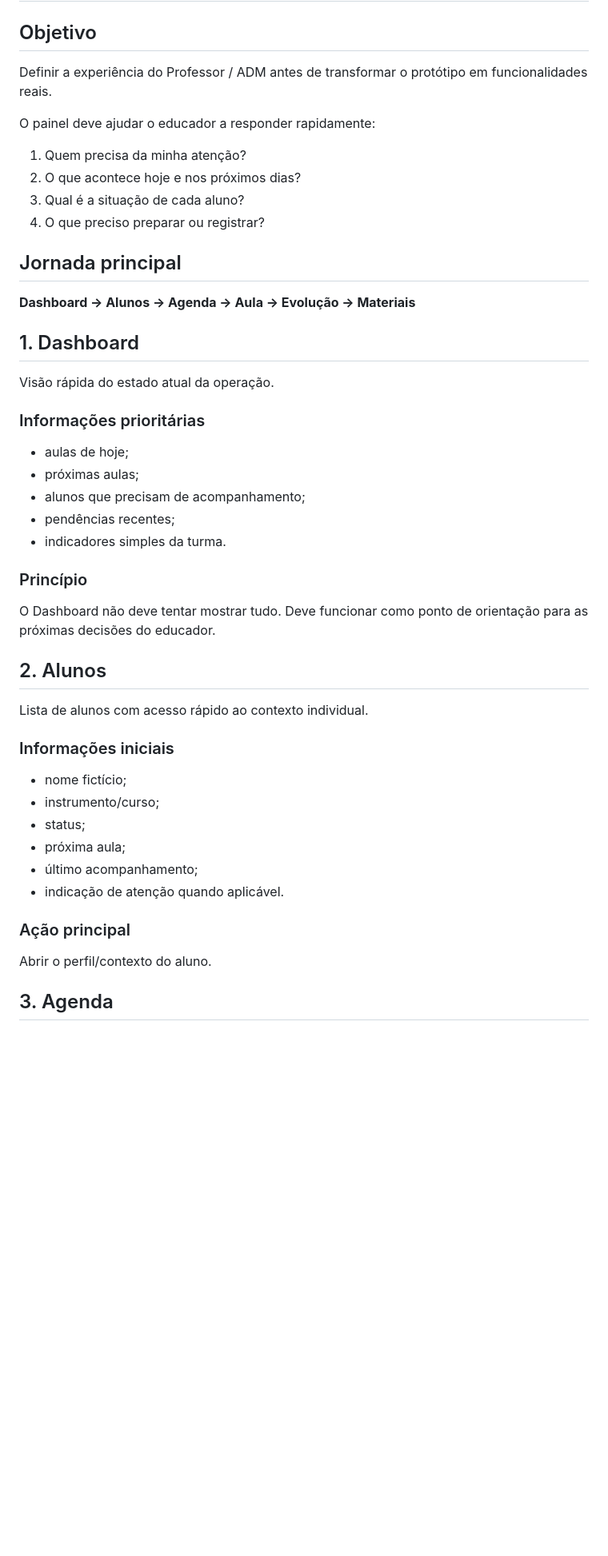
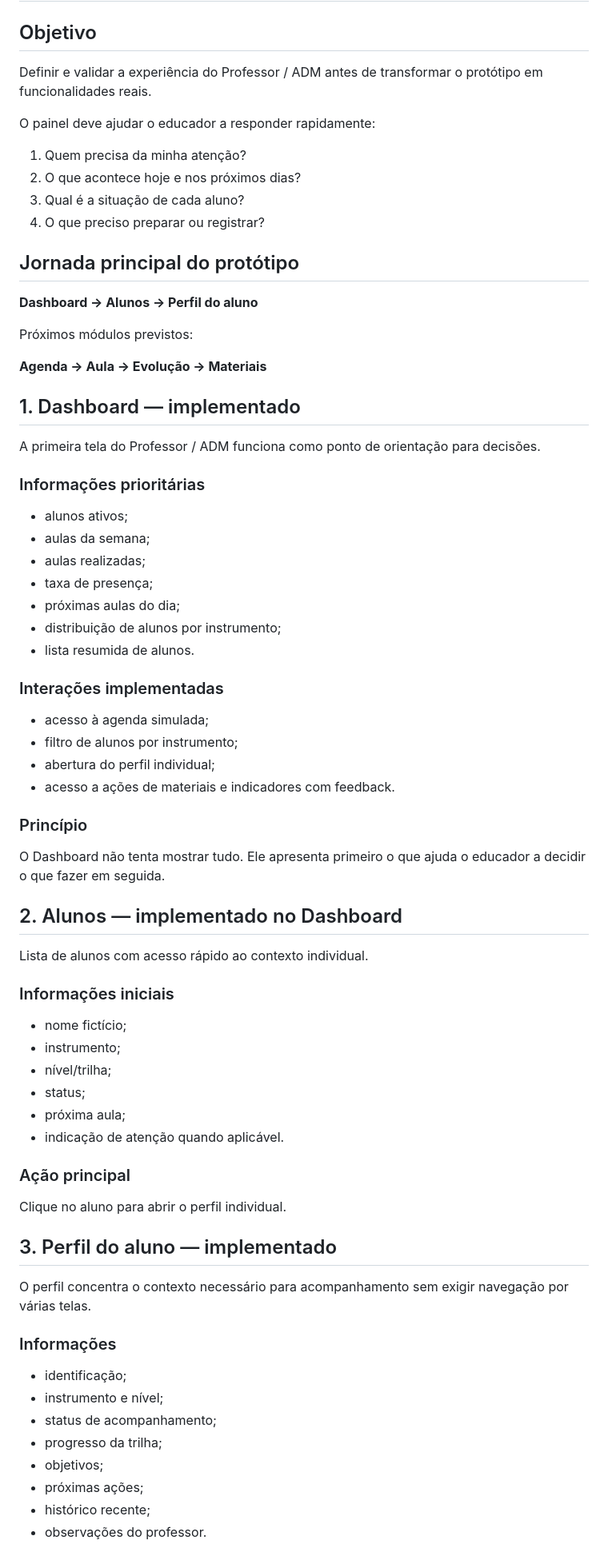
Before and after one commit to sayjinblackbelt/APP_Musica, a Markdown page: docs/09-painel-professor-adm.md, the part around one of its changes. Shown at 80% size. Drawn GitHub-style; blank space fills up the shorter version.

Commit message:
docs: registrar dashboard e perfil implementados

```diff
--- a/docs/09-painel-professor-adm.md
+++ b/docs/09-painel-professor-adm.md
@@ -2,7 +2,7 @@
 
 ## Objetivo
 
-Definir a experiência do Professor / ADM antes de transformar o protótipo em funcionalidades reais.
+Definir e validar a experiência do Professor / ADM antes de transformar o protótipo em funcionalidades reais.
 
 O painel deve ajudar o educador a responder rapidamente:
 
@@ -11,41 +11,68 @@ O painel deve ajudar o educador a responder rapidamente:
 3. Qual é a situação de cada aluno?
 4. O que preciso preparar ou registrar?
 
-## Jornada principal
+## Jornada principal do protótipo
 
-**Dashboard → Alunos → Agenda → Aula → Evolução → Materiais**
+**Dashboard → Alunos → Perfil do aluno**
 
-## 1. Dashboard
+Próximos módulos previstos:
 
-Visão rápida do estado atual da operação.
+**Agenda → Aula → Evolução → Materiais**
+
+## 1. Dashboard — implementado
+
+A primeira tela do Professor / ADM funciona como ponto de orientação para decisões.
 
 ### Informações prioritárias
 
-- aulas de hoje;
-- próximas aulas;
-- alunos que precisam de acompanhamento;
-- pendências recentes;
-- indicadores simples da turma.
+- alunos ativos;
+- aulas da semana;
+- aulas realizadas;
+- taxa de presença;
+- próximas aulas do dia;
+- distribuição de alunos por instrumento;
+- lista resumida de alunos.
+
+### Interações implementadas
+
+- acesso à agenda simulada;
+- filtro de alunos por instrumento;
+- abertura do perfil individual;
+- acesso a ações de materiais e indicadores com feedback.
 
 ### Princípio
 
-O Dashboard não deve tentar mostrar tudo. Deve funcionar como ponto de orientação para as próximas decisões do educador.
+O Dashboard não tenta mostrar tudo. Ele apresenta primeiro o que ajuda o educador a decidir o que fazer em seguida.
 
-## 2. Alunos
+## 2. Alunos — implementado no Dashboard
 
 Lista de alunos com acesso rápido ao contexto individual.
 
 ### Informações iniciais
 
 - nome fictício;
-- instrumento/curso;
+- instrumento;
+- nível/trilha;
 - status;
 - próxima aula;
-- último acompanhamento;
 - indicação de atenção quando aplicável.
 
 ### Ação principal
 
-Abrir o perfil/contexto do aluno.
+Clique no aluno para abrir o perfil individual.
 
-## 3. Agenda
+## 3. Perfil do aluno — implementado
+
+O perfil concentra o contexto necessário para acompanhamento sem exigir navegação por várias telas.
+
+### Informações
+
+- identificação;
+- instrumento e nível;
+- status de acompanhamento;
+- progresso da trilha;
+- objetivos;
+- próximas ações;
+- histórico recente;
+- observações do professor.
+
```
Also changed, not shown: other parts of docs/09-painel-professor-adm.md (+20 -19 lines).
